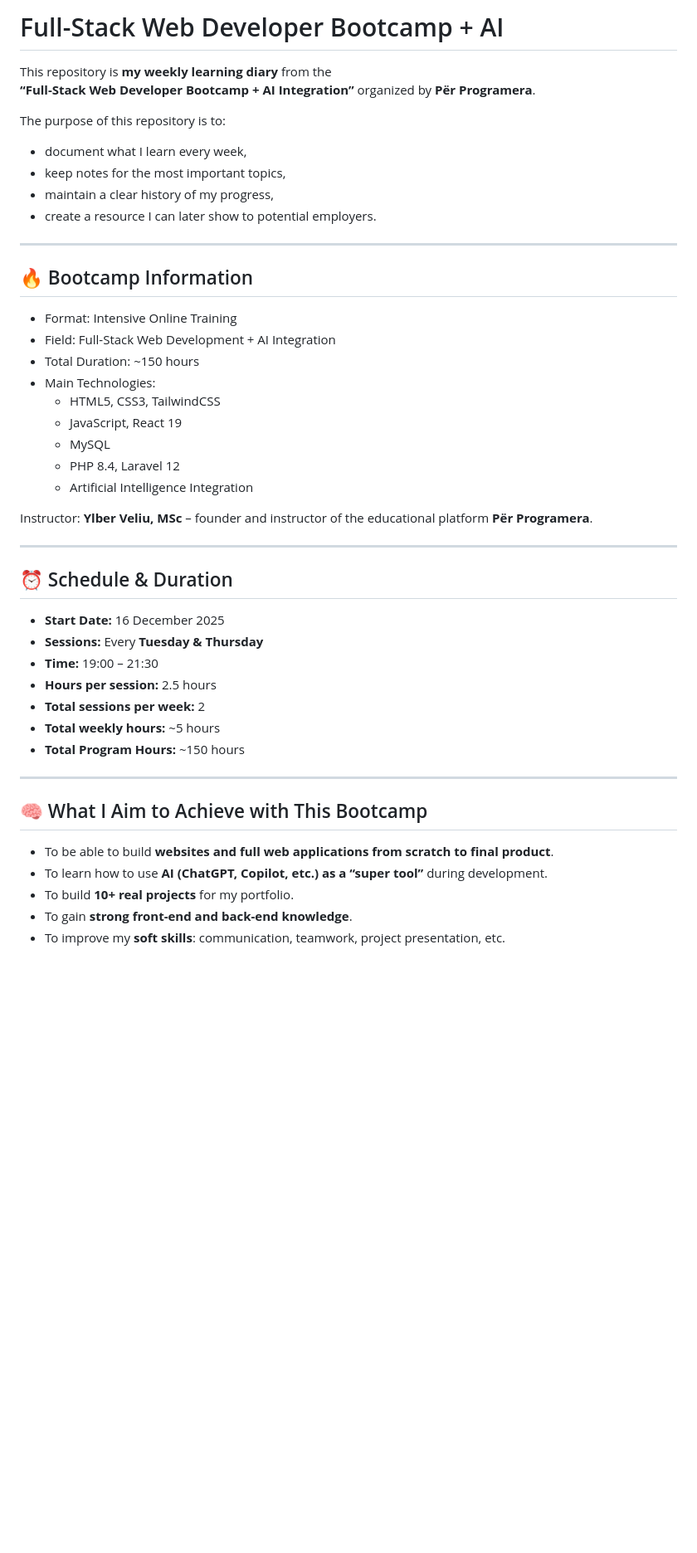
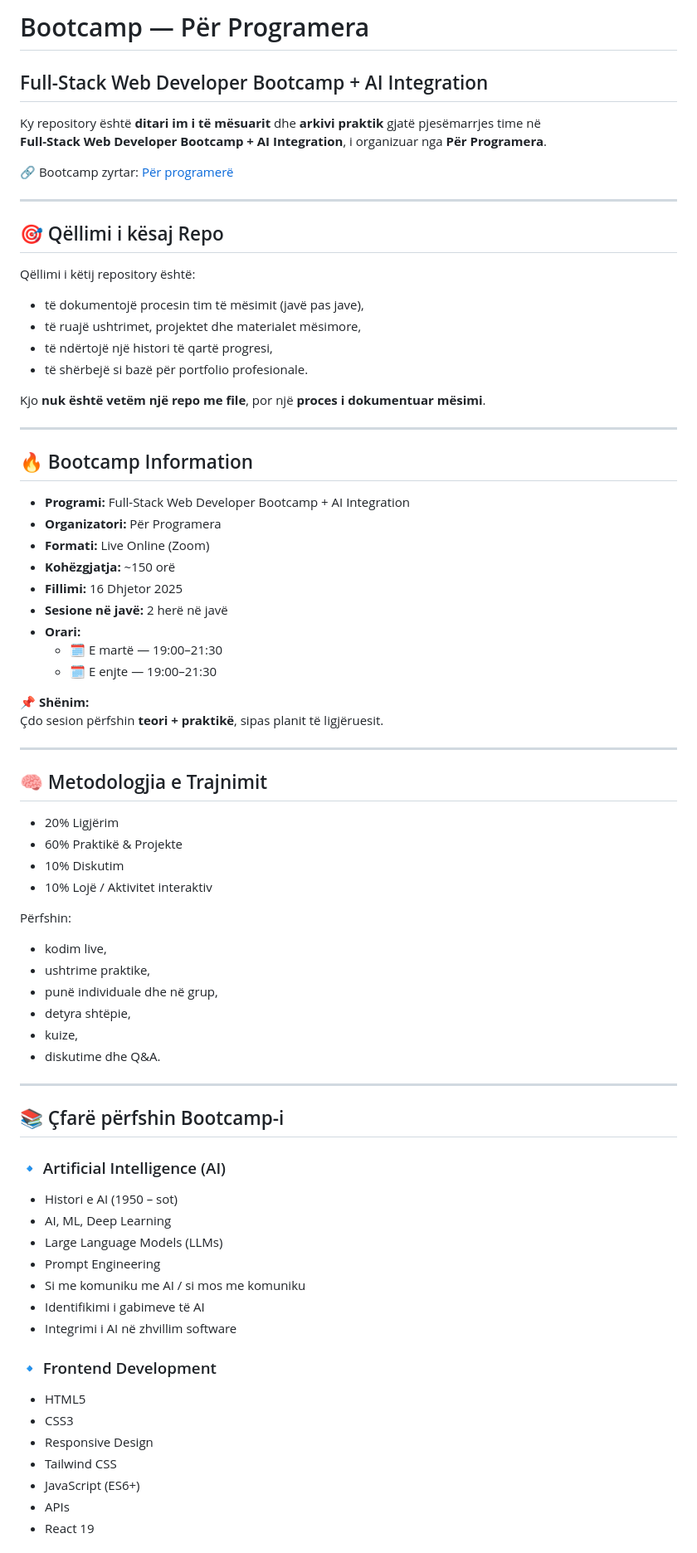
Before and after one commit to bleartdev/Bootcamp-PerProgramera, a Markdown page: README.md, the part around one of its changes. Shown at 83% size. Drawn GitHub-style; blank space fills up the shorter version.

Commit message:
Update readme main

```diff
--- a/README.md
+++ b/README.md
@@ -1,50 +1,77 @@
-# Full-Stack Web Developer Bootcamp + AI
+# Bootcamp — Për Programera
+## Full-Stack Web Developer Bootcamp + AI Integration
 
-This repository is **my weekly learning diary** from the
-**“Full-Stack Web Developer Bootcamp + AI Integration”** organized by **Për Programera**.
+Ky repository është **ditari im i të mësuarit** dhe **arkivi praktik** gjatë pjesëmarrjes time në
+**Full-Stack Web Developer Bootcamp + AI Integration**, i organizuar nga **Për Programera**.
 
-The purpose of this repository is to:
-- document what I learn every week,
-- keep notes for the most important topics,
-- maintain a clear history of my progress,
-- create a resource I can later show to potential employers.
+🔗 Bootcamp zyrtar: [Për programerë](https://perprogramera.com/trajnime/full-stack-web-developer-bootcamp/)
+
+
+---
+
+## 🎯 Qëllimi i kësaj Repo
+
+Qëllimi i këtij repository është:
+- të dokumentojë procesin tim të mësimit (javë pas jave),
+- të ruajë ushtrimet, projektet dhe materialet mësimore,
+- të ndërtojë një histori të qartë progresi,
+- të shërbejë si bazë për portfolio profesionale.
+
+Kjo **nuk është vetëm një repo me file**, por një **proces i dokumentuar mësimi**.
 
 ---
 
 ## 🔥 Bootcamp Information
 
-- Format: Intensive Online Training
-- Field: Full-Stack Web Development + AI Integration
-- Total Duration: ~150 hours
-- Main Technologies:
-  - HTML5, CSS3, TailwindCSS
-  - JavaScript, React 19
-  - MySQL
-  - PHP 8.4, Laravel 12
-  - Artificial Intelligence Integration
+- **Programi:** Full-Stack Web Developer Bootcamp + AI Integration
+- **Organizatori:** Për Programera
+- **Formati:** Live Online (Zoom)
+- **Kohëzgjatja:** ~150 orë
+- **Fillimi:** 16 Dhjetor 2025
+- **Sesione në javë:** 2 herë në javë
+- **Orari:**
+  - 🗓️ E martë — 19:00–21:30
+  - 🗓️ E enjte — 19:00–21:30
 
-Instructor: **Ylber Veliu, MSc** – founder and instructor of the educational platform **Për Programera**.
+📌 **Shënim:**
+Çdo sesion përfshin **teori + praktikë**, sipas planit të ligjëruesit.
 
 ---
 
-## ⏰ Schedule & Duration
+## 🧠 Metodologjia e Trajnimit
 
-- **Start Date:** 16 December 2025
-- **Sessions:** Every **Tuesday & Thursday**
-- **Time:** 19:00 – 21:30
-- **Hours per session:** 2.5 hours
-- **Total sessions per week:** 2
-- **Total weekly hours:** ~5 hours
-- **Total Program Hours:** ~150 hours
+- 20% Ligjërim
+- 60% Praktikë & Projekte
+- 10% Diskutim
+- 10% Lojë / Aktivitet interaktiv
 
-
+Përfshin:
+- kodim live,
+- ushtrime praktike,
+- punë individuale dhe në grup,
+- detyra shtëpie,
+- kuize,
+- diskutime dhe Q&A.
 
 ---
 
-## 🧠 What I Aim to Achieve with This Bootcamp
+## 📚 Çfarë përfshin Bootcamp-i
 
-- To be able to build **websites and full web applications from scratch to final product**.
-- To learn how to use **AI (ChatGPT, Copilot, etc.) as a “super tool”** during development.
-- To build **10+ real projects** for my portfolio.
-- To gain **strong front-end and back-end knowledge**.
-- To improve my **soft skills**: communication, teamwork, project presentation, etc.
+### 🔹 Artificial Intelligence (AI)
+- Histori e AI (1950 – sot)
+- AI, ML, Deep Learning
+- Large Language Models (LLMs)
+- Prompt Engineering
+- Si me komuniku me AI / si mos me komuniku
+- Identifikimi i gabimeve të AI
+- Integrimi i AI në zhvillim software
+
+### 🔹 Frontend Development
+- HTML5
+- CSS3
+- Responsive Design
+- Tailwind CSS
+- JavaScript (ES6+)
+- APIs
+- React 19
+
```
Also changed, not shown: other parts of README.md (+49 -99 lines).
